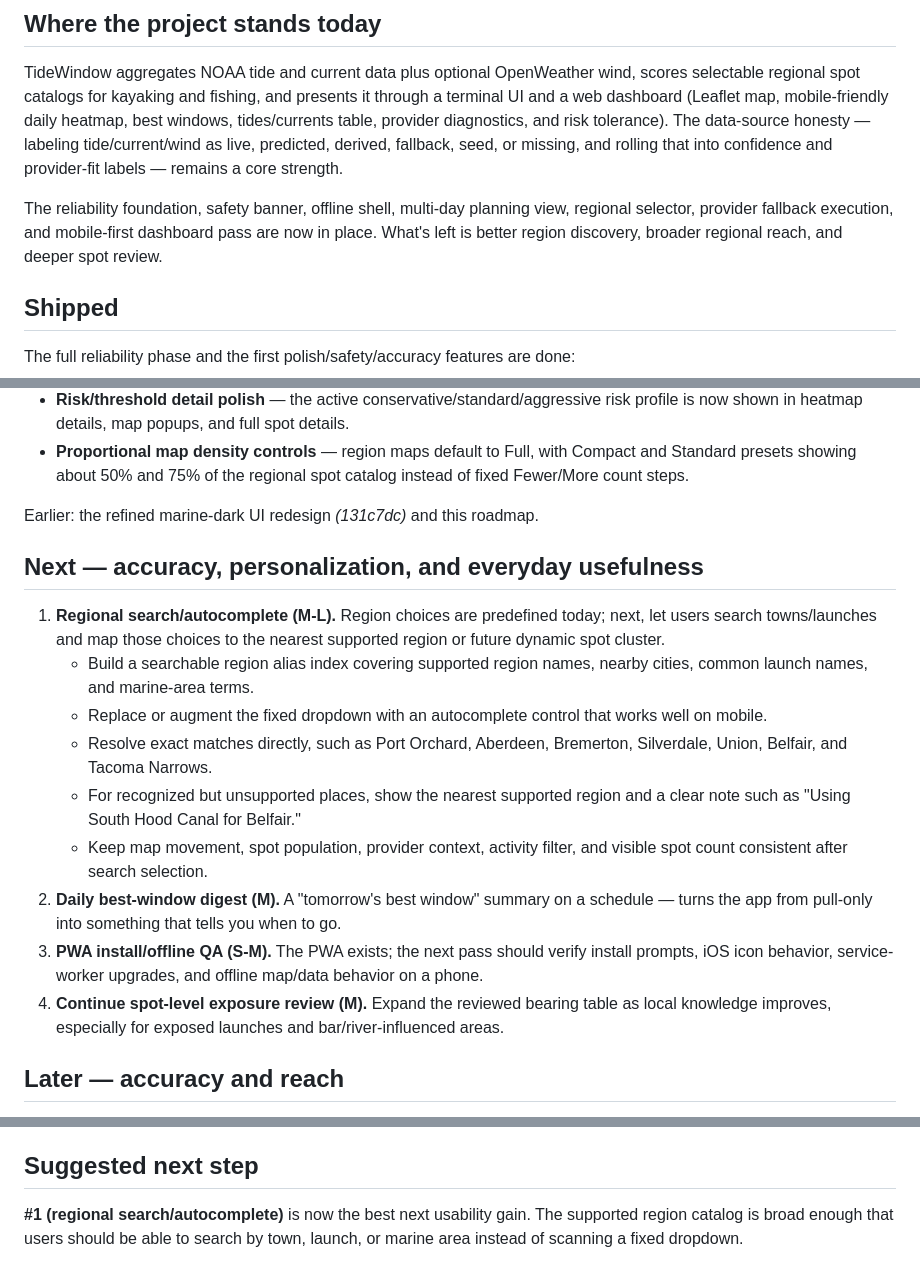
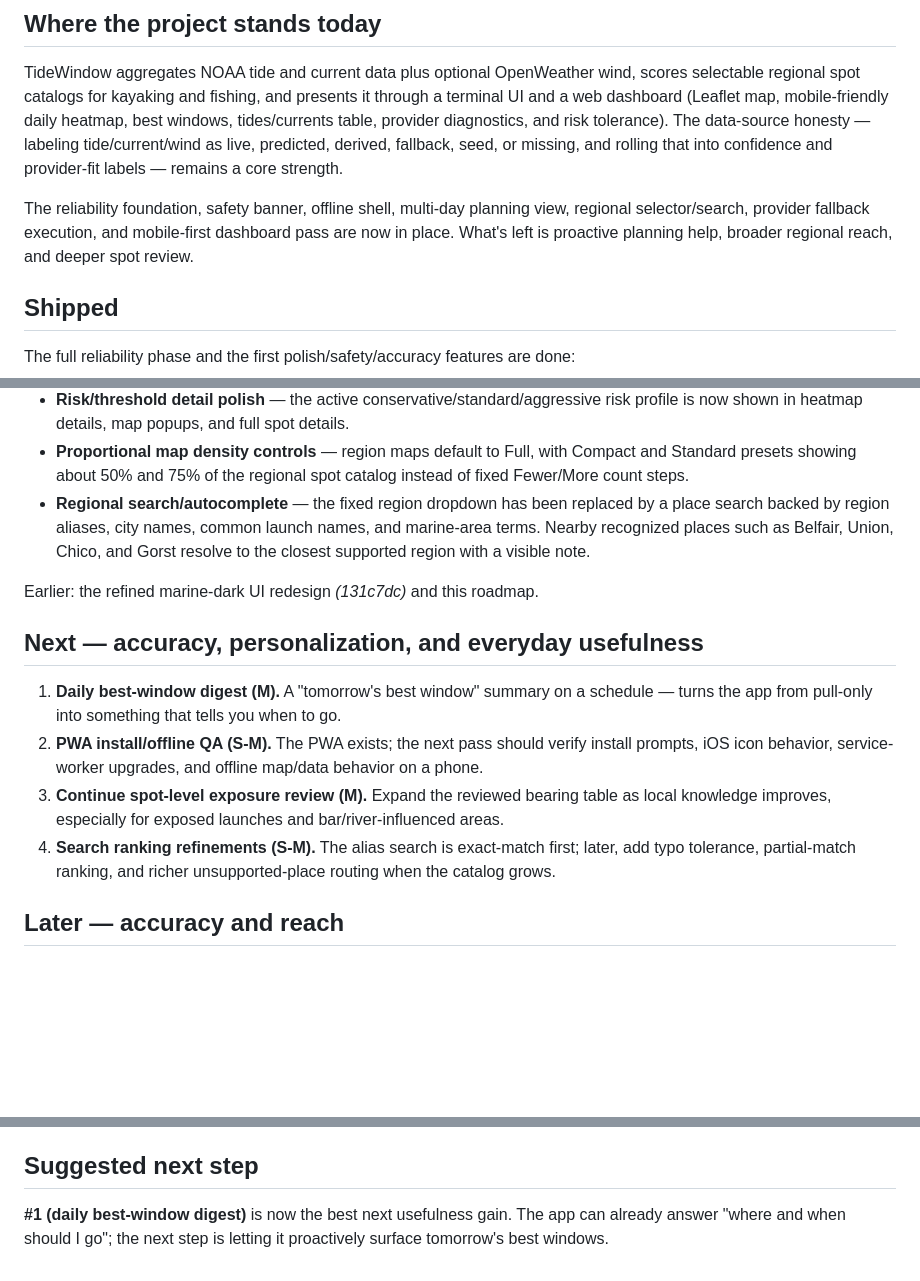
Before and after one commit to zrack/tidewindow, a Markdown page: docs/ROADMAP.md, 3 parts joined by grey strips. Rendered like a GitHub page; blank space fills up the shorter version.

```diff
--- a/docs/ROADMAP.md
+++ b/docs/ROADMAP.md
@@ -8,7 +8,7 @@ Focus: **accuracy, personalization, and reach** — the reliability and everyday
 
 TideWindow aggregates NOAA tide and current data plus optional OpenWeather wind, scores selectable regional spot catalogs for kayaking and fishing, and presents it through a terminal UI and a web dashboard (Leaflet map, mobile-friendly daily heatmap, best windows, tides/currents table, provider diagnostics, and risk tolerance). The data-source honesty — labeling tide/current/wind as live, predicted, derived, fallback, seed, or missing, and rolling that into confidence and provider-fit labels — remains a core strength.
 
-The reliability foundation, safety banner, offline shell, multi-day planning view, regional selector, provider fallback execution, and mobile-first dashboard pass are now in place. What's left is better region discovery, broader regional reach, and deeper spot review.
+The reliability foundation, safety banner, offline shell, multi-day planning view, regional selector/search, provider fallback execution, and mobile-first dashboard pass are now in place. What's left is proactive planning help, broader regional reach, and deeper spot review.
 
 ## Shipped
 
@@ -38,20 +38,16 @@ The full reliability phase and the first polish/safety/accuracy features are don
 - **Reviewed spot exposure bearings** — high-use regional spots now carry reviewed spot-specific wind-exposure bearings while the rest continue to use shoreline-family defaults.
 - **Risk/threshold detail polish** — the active conservative/standard/aggressive risk profile is now shown in heatmap details, map popups, and full spot details.
 - **Proportional map density controls** — region maps default to Full, with Compact and Standard presets showing about 50% and 75% of the regional spot catalog instead of fixed Fewer/More count steps.
+- **Regional search/autocomplete** — the fixed region dropdown has been replaced by a place search backed by region aliases, city names, common launch names, and marine-area terms. Nearby recognized places such as Belfair, Union, Chico, and Gorst resolve to the closest supported region with a visible note.
 
 Earlier: the refined marine-dark UI redesign _(131c7dc)_ and this roadmap.
 
 ## Next — accuracy, personalization, and everyday usefulness
 
-1. **Regional search/autocomplete (M-L).** Region choices are predefined today; next, let users search towns/launches and map those choices to the nearest supported region or future dynamic spot cluster.
-   - Build a searchable region alias index covering supported region names, nearby cities, common launch names, and marine-area terms.
-   - Replace or augment the fixed dropdown with an autocomplete control that works well on mobile.
-   - Resolve exact matches directly, such as Port Orchard, Aberdeen, Bremerton, Silverdale, Union, Belfair, and Tacoma Narrows.
-   - For recognized but unsupported places, show the nearest supported region and a clear note such as "Using South Hood Canal for Belfair."
-   - Keep map movement, spot population, provider context, activity filter, and visible spot count consistent after search selection.
-2. **Daily best-window digest (M).** A "tomorrow's best window" summary on a schedule — turns the app from pull-only into something that tells you when to go.
-3. **PWA install/offline QA (S-M).** The PWA exists; the next pass should verify install prompts, iOS icon behavior, service-worker upgrades, and offline map/data behavior on a phone.
-4. **Continue spot-level exposure review (M).** Expand the reviewed bearing table as local knowledge improves, especially for exposed launches and bar/river-influenced areas.
+1. **Daily best-window digest (M).** A "tomorrow's best window" summary on a schedule — turns the app from pull-only into something that tells you when to go.
+2. **PWA install/offline QA (S-M).** The PWA exists; the next pass should verify install prompts, iOS icon behavior, service-worker upgrades, and offline map/data behavior on a phone.
+3. **Continue spot-level exposure review (M).** Expand the reviewed bearing table as local knowledge improves, especially for exposed launches and bar/river-influenced areas.
+4. **Search ranking refinements (S-M).** The alias search is exact-match first; later, add typo tolerance, partial-match ranking, and richer unsupported-place routing when the catalog grows.
 
 ## Later — accuracy and reach
 
@@ -64,4 +60,4 @@ Earlier: the refined marine-dark UI redesign _(131c7dc)_ and this roadmap.
 
 ## Suggested next step
 
-**#1 (regional search/autocomplete)** is now the best next usability gain. The supported region catalog is broad enough that users should be able to search by town, launch, or marine area instead of scanning a fixed dropdown.
+**#1 (daily best-window digest)** is now the best next usefulness gain. The app can already answer "where and when should I go"; the next step is letting it proactively surface tomorrow's best windows.
```
Also changed, not shown: other parts of docs/ROADMAP.md (+1 -1 lines), README.md (+2 -2 lines), docs/REGIONAL_SPOT_SELECTION_BRIEF.md (+3 -1 lines), docs/web-dashboard-desktop.png, 8 other files.
